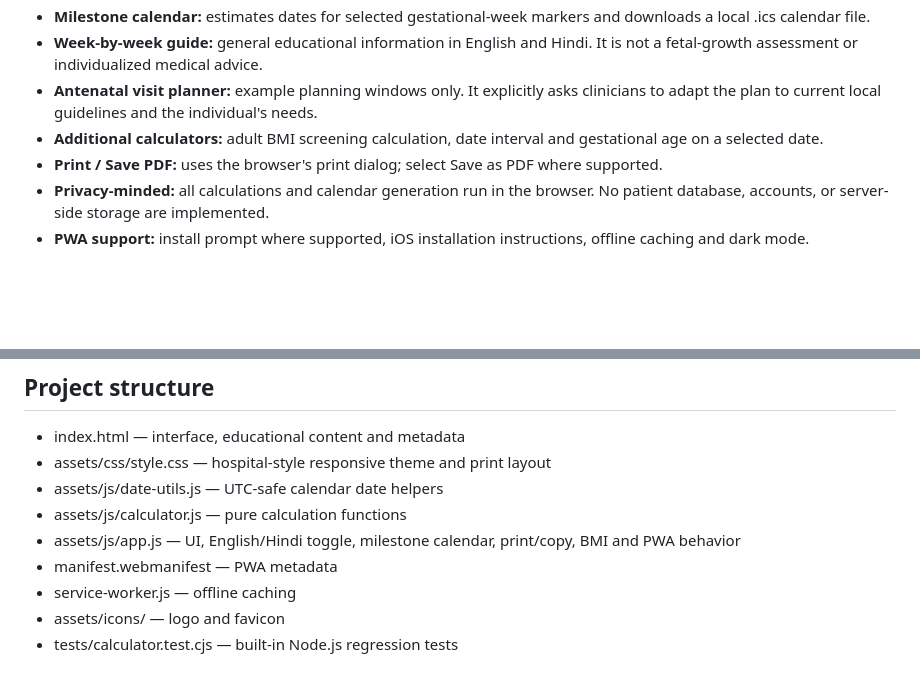
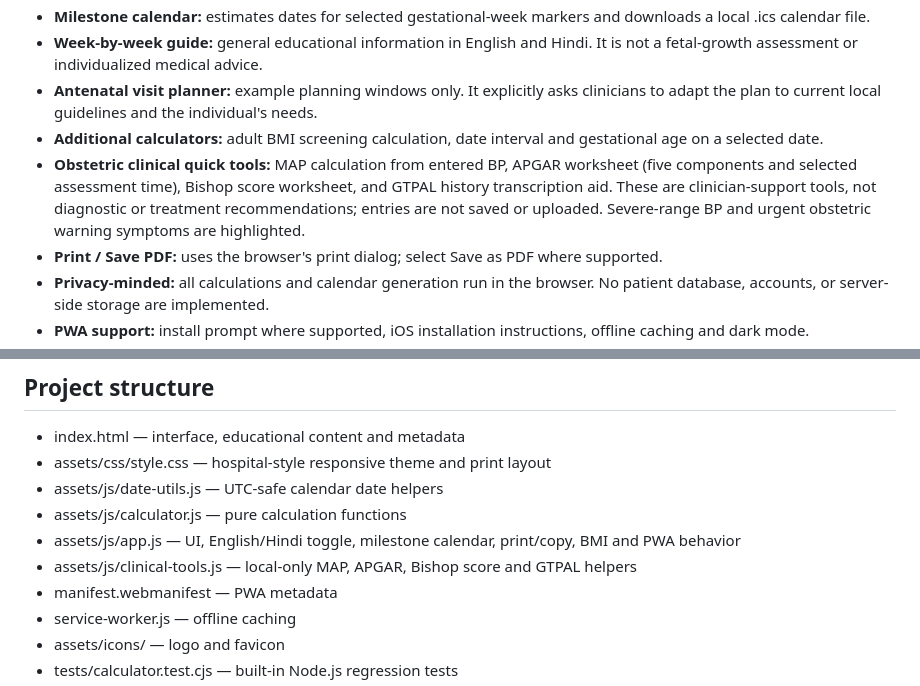
Before and after one commit to shreebalaji767/pregnancy-dating-calculator, a Markdown page: README.md, 2 parts joined by grey strips. Drawn GitHub-style; blank space fills up the shorter version.

Commit message:
Document obstetric clinical utility tools

```diff
--- a/README.md
+++ b/README.md
@@ -10,6 +10,7 @@ A responsive, browser-only obstetric utility site for pregnancy dating, IVF tran
 - **Week-by-week guide:** general educational information in English and Hindi. It is not a fetal-growth assessment or individualized medical advice.
 - **Antenatal visit planner:** example planning windows only. It explicitly asks clinicians to adapt the plan to current local guidelines and the individual's needs.
 - **Additional calculators:** adult BMI screening calculation, date interval and gestational age on a selected date.
+- **Obstetric clinical quick tools:** MAP calculation from entered BP, APGAR worksheet (five components and selected assessment time), Bishop score worksheet, and GTPAL history transcription aid. These are clinician-support tools, not diagnostic or treatment recommendations; entries are not saved or uploaded. Severe-range BP and urgent obstetric warning symptoms are highlighted.
 - **Print / Save PDF:** uses the browser's print dialog; select Save as PDF where supported.
 - **Privacy-minded:** all calculations and calendar generation run in the browser. No patient database, accounts, or server-side storage are implemented.
 - **PWA support:** install prompt where supported, iOS installation instructions, offline caching and dark mode.
@@ -70,6 +71,7 @@ This tool provides estimates and general educational information only. It does n
 - assets/js/date-utils.js — UTC-safe calendar date helpers
 - assets/js/calculator.js — pure calculation functions
 - assets/js/app.js — UI, English/Hindi toggle, milestone calendar, print/copy, BMI and PWA behavior
+- assets/js/clinical-tools.js — local-only MAP, APGAR, Bishop score and GTPAL helpers
 - manifest.webmanifest — PWA metadata
 - service-worker.js — offline caching
 - assets/icons/ — logo and favicon
```
